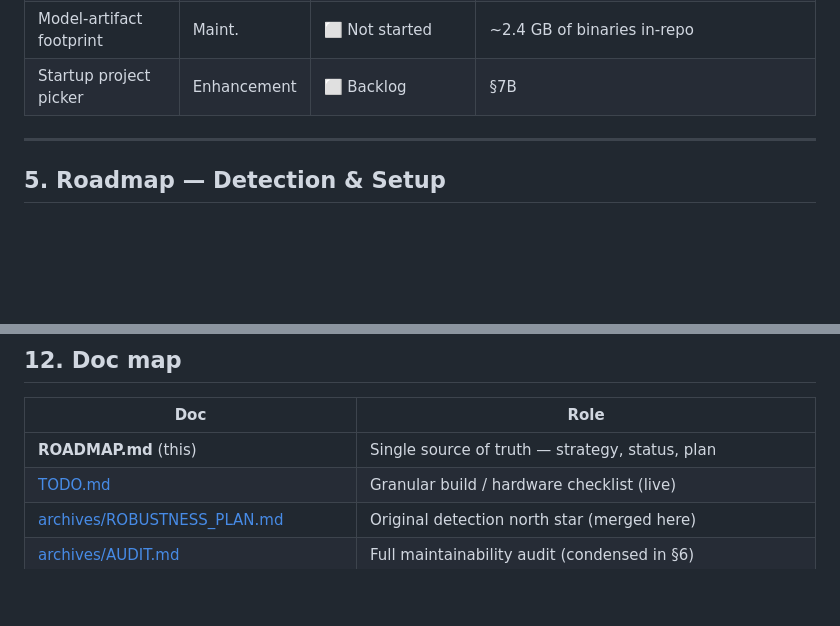
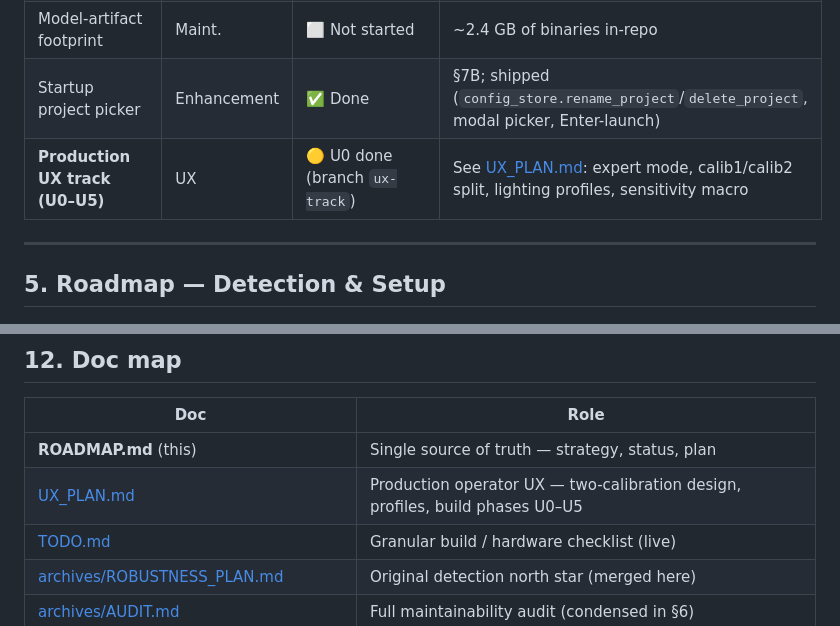
Before and after one commit to Hemisphere-Project/WallDance, a Markdown page: docs/ROADMAP.md, 2 parts joined by grey strips. GitHub-like rendering; blank space fills up the shorter version.

Commit message:
docs: UX_PLAN.md — production UX track (U0–U5); ROADMAP pointers

```diff
--- a/docs/ROADMAP.md
+++ b/docs/ROADMAP.md
@@ -77,7 +77,8 @@ All field answers point the same way: **better lighting + spatial ghost rejectio
 | `app.py` decomposition | Maint. | ⬜ Not started | Grew to ~3990 ln (was ~3031 at audit) |
 | Launcher update safety | Maint. | ⬜ Not started | Force-sync can clobber local field tweaks |
 | Model-artifact footprint | Maint. | ⬜ Not started | ~2.4 GB of binaries in-repo |
-| Startup project picker | Enhancement | ⬜ Backlog | §7B |
+| Startup project picker | Enhancement | ✅ Done | §7B; shipped (`config_store.rename_project`/`delete_project`, modal picker, Enter-launch) |
+| **Production UX track (U0–U5)** | UX | 🟡 U0 done (branch `ux-track`) | See [UX_PLAN.md](UX_PLAN.md): expert mode, calib1/calib2 split, lighting profiles, sensitivity macro |
 
 ---
 
@@ -214,6 +215,7 @@ Key gates (slot-7-derived — candidates for relaxation per §3a): `TRACKER_MAHA
 | Doc | Role |
 |-----|------|
 | **ROADMAP.md** (this) | Single source of truth — strategy, status, plan |
+| [UX_PLAN.md](UX_PLAN.md) | Production operator UX — two-calibration design, profiles, build phases U0–U5 |
 | [TODO.md](TODO.md) | Granular build / hardware checklist (live) |
 | [archives/ROBUSTNESS_PLAN.md](archives/ROBUSTNESS_PLAN.md) | Original detection north star (merged here) |
 | [archives/AUDIT.md](archives/AUDIT.md) | Full maintainability audit (condensed in §6) |
```
Also changed, not shown: docs/UX_PLAN.md (added, +165 -0 lines).
